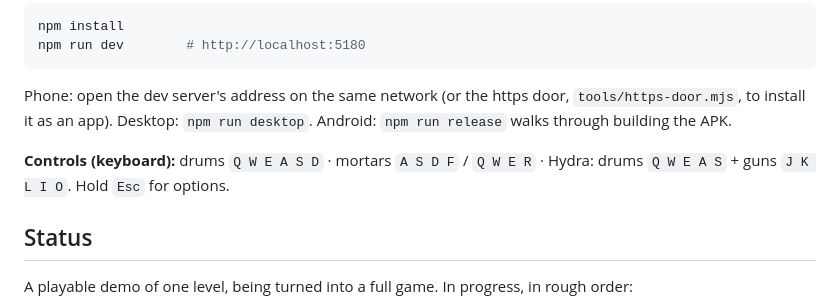
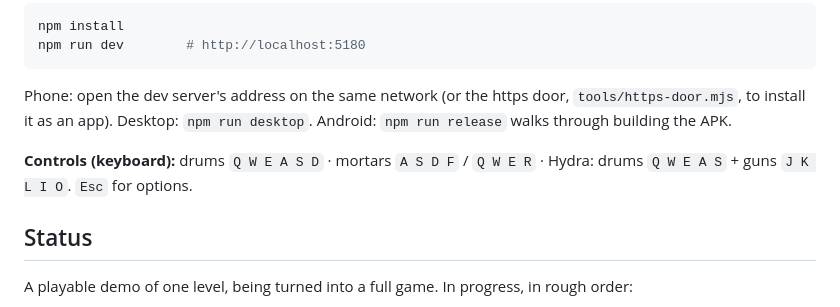
Before and after one commit to Tabulanis/fortissimo, a Markdown page: README.md, the part around the change. Rendered like a GitHub page.

Commit message:
README: wording

```diff
--- a/README.md
+++ b/README.md
@@ -47,7 +47,7 @@ npm run dev        # http://localhost:5180
 Phone: open the dev server's address on the same network (or the https door, `tools/https-door.mjs`, to install it as an app).
 Desktop: `npm run desktop`. Android: `npm run release` walks through building the APK.
 
-**Controls (keyboard):** drums `Q W E A S D` · mortars `A S D F` / `Q W E R` · Hydra: drums `Q W E A S` + guns `J K L I O`. Hold `Esc` for options.
+**Controls (keyboard):** drums `Q W E A S D` · mortars `A S D F` / `Q W E R` · Hydra: drums `Q W E A S` + guns `J K L I O`. `Esc` for options.
 
 ## Status
 
```
